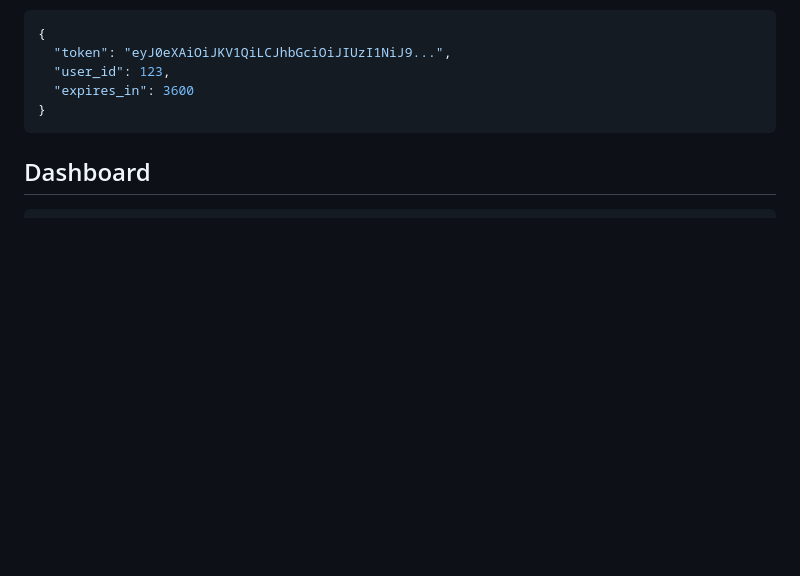
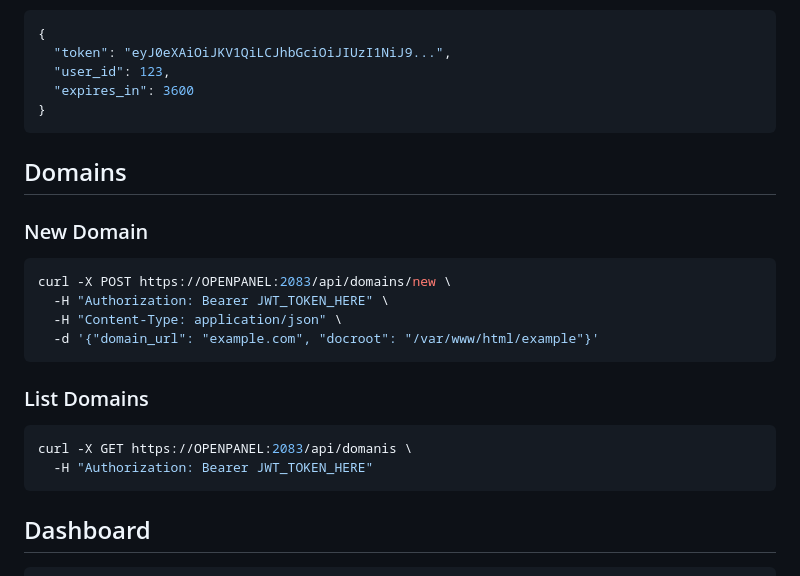
Before and after one commit to stefanpejcic/dev.openpanel.com, a Markdown page: docs/openpanel-api/index.md, the part around the change. Rendered like a GitHub page; blank space fills up the shorter version.

````diff
--- a/docs/openpanel-api/index.md
+++ b/docs/openpanel-api/index.md
@@ -57,6 +57,26 @@ Example response:
   "user_id": 123,
   "expires_in": 3600
 }
+```
+
+
+
+## Domains
+
+### New Domain
+
+```bash
+curl -X POST https://OPENPANEL:2083/api/domains/new \
+  -H "Authorization: Bearer JWT_TOKEN_HERE" \
+  -H "Content-Type: application/json" \
+  -d '{"domain_url": "example.com", "docroot": "/var/www/html/example"}'
+```
+
+### List Domains
+
+```bash
+curl -X GET https://OPENPANEL:2083/api/domanis \
+  -H "Authorization: Bearer JWT_TOKEN_HERE"
 ```
 
 
````
